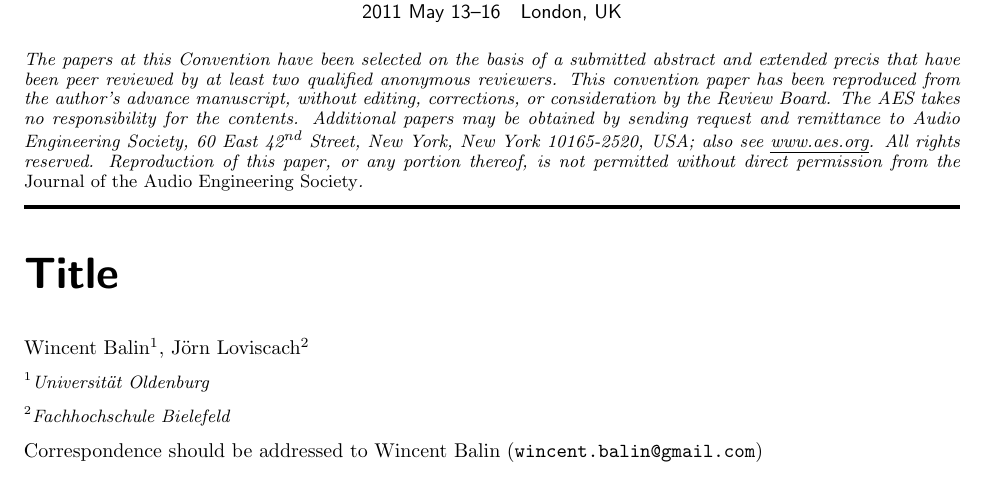
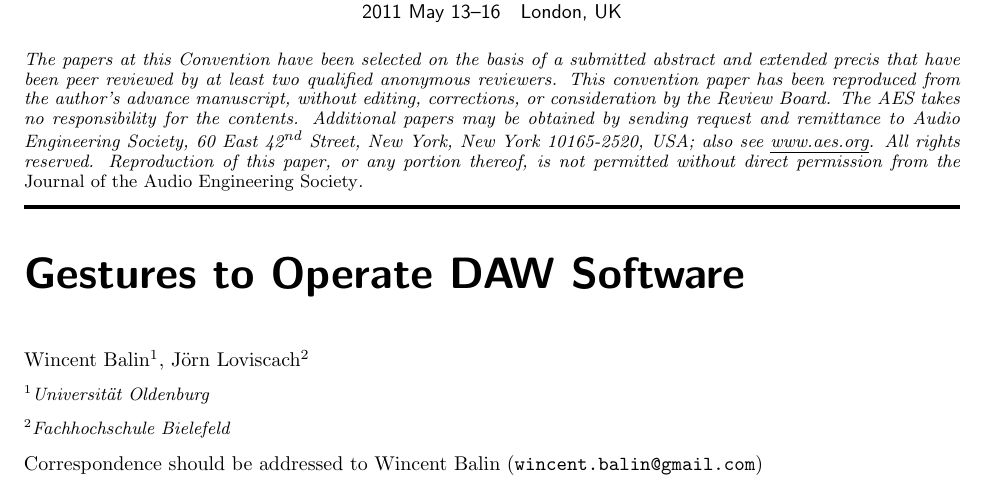
Before and after one commit to pinheadg/FutureInterfaces4ComputerAudio, a LaTeX document (doc/en/PaperAES130/GesturesInDAW.tex): part of the page, cut so that both start at the same text. Compiled offline with pdfLaTeX; a missing font is replaced by an installed copy or a similar font.

Commit message:
Added title

```diff
--- a/doc/en/PaperAES130/GesturesInDAW.tex
+++ b/doc/en/PaperAES130/GesturesInDAW.tex
@@ -6,7 +6,7 @@
          Jörn Loviscach\aff{2}}
 \affiliation[1]{Universität Oldenburg}
 \affiliation[2]{Fachhochschule Bielefeld}
-\title{Title}
+\title{Gestures to Operate DAW Software}
 
 \lastnames{Balin, Loviscach}
 \correspondence{Wincent Balin}{wincent.balin@gmail.com}
```
